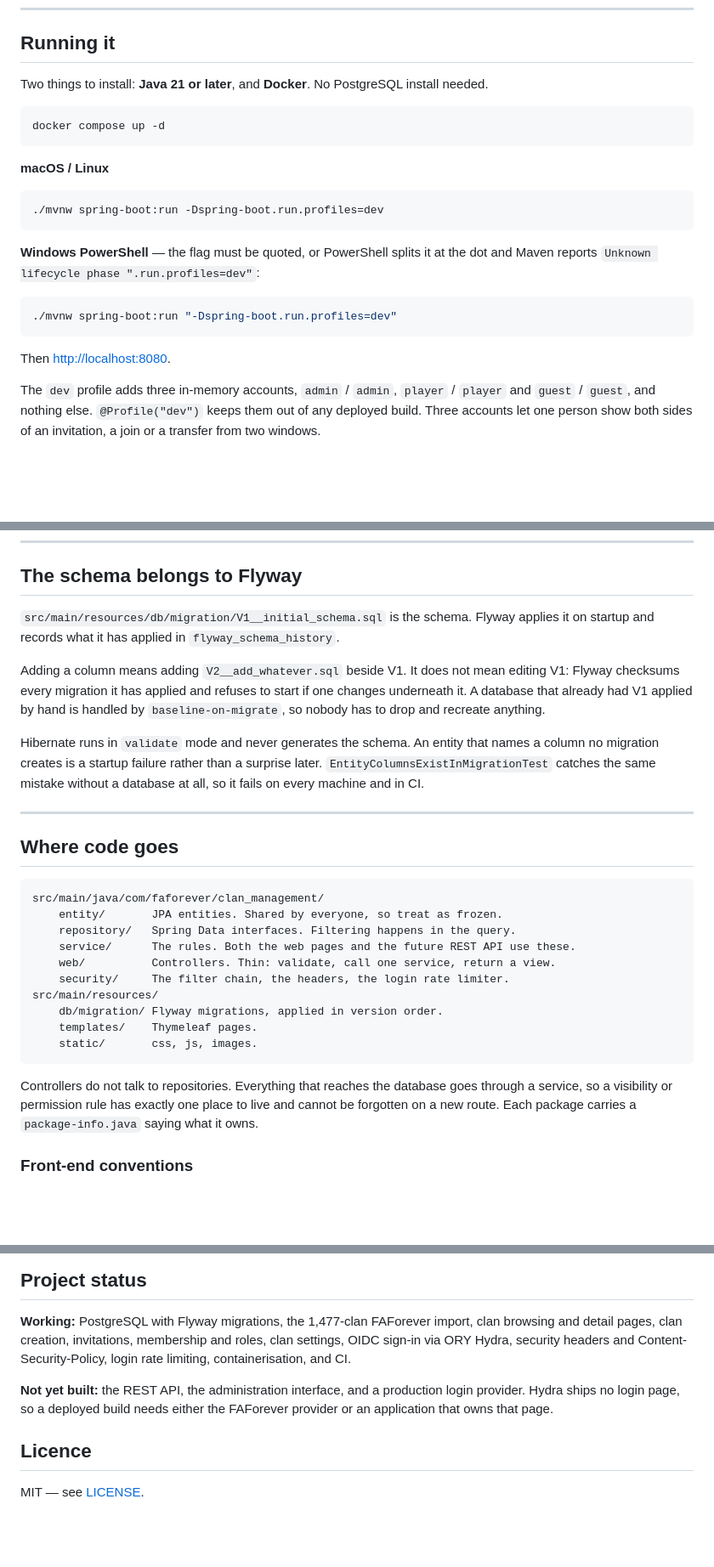
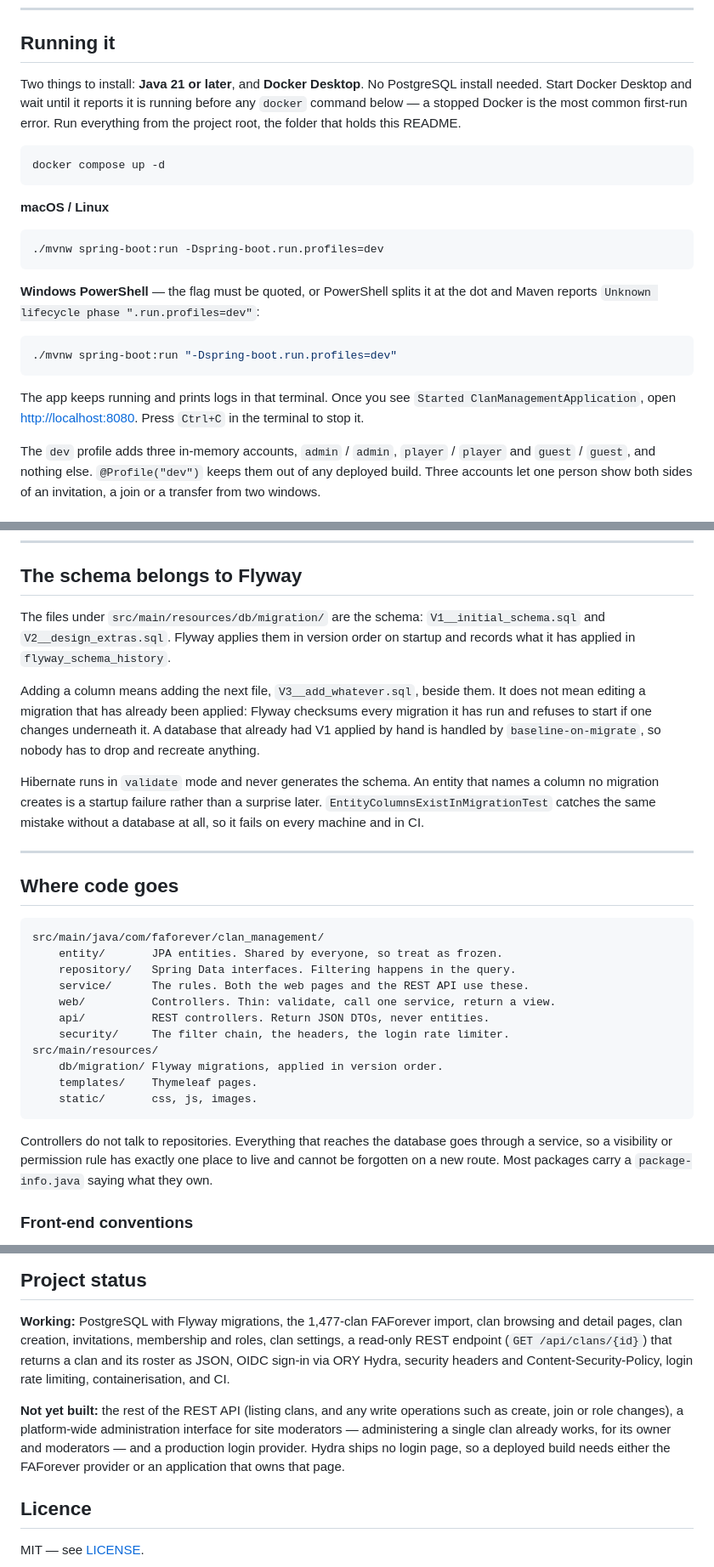
Before and after one commit to FAForever/clanforge-client, a Markdown page: README.md, 3 parts joined by grey strips. Shown at 85% size. GitHub-like rendering; blank space fills up the shorter version.

Commit message:
Update README
Make the README match what is actually on main

````diff
--- a/README.md
+++ b/README.md
@@ -17,8 +17,10 @@ Connect provider, and an audit history mechanism for external synchronization.
 
 ## Running it
 
-Two things to install: **Java 21 or later**, and **Docker**. No PostgreSQL install
-needed.
+Two things to install: **Java 21 or later**, and **Docker Desktop**. No PostgreSQL
+install needed. Start Docker Desktop and wait until it reports it is running before
+any `docker` command below — a stopped Docker is the most common first-run error. Run
+everything from the project root, the folder that holds this README.
 
 ```bash
 docker compose up -d
@@ -37,7 +39,9 @@ and Maven reports `Unknown lifecycle phase ".run.profiles=dev"`:
 ./mvnw spring-boot:run "-Dspring-boot.run.profiles=dev"
 ```
 
-Then <http://localhost:8080>.
+The app keeps running and prints logs in that terminal. Once you see
+`Started ClanManagementApplication`, open <http://localhost:8080>. Press `Ctrl+C` in
+the terminal to stop it.
 
 The `dev` profile adds three in-memory accounts, `admin` / `admin`,
 `player` / `player` and `guest` / `guest`, and nothing else. `@Profile("dev")` keeps
@@ -142,13 +146,15 @@ the build stays green without one.
 
 ## The schema belongs to Flyway
 
-`src/main/resources/db/migration/V1__initial_schema.sql` is the schema. Flyway applies
-it on startup and records what it has applied in `flyway_schema_history`.
+The files under `src/main/resources/db/migration/` are the schema:
+`V1__initial_schema.sql` and `V2__design_extras.sql`. Flyway applies them in version
+order on startup and records what it has applied in `flyway_schema_history`.
 
-Adding a column means adding `V2__add_whatever.sql` beside V1. It does not mean
-editing V1: Flyway checksums every migration it has applied and refuses to start if
-one changes underneath it. A database that already had V1 applied by hand is handled
-by `baseline-on-migrate`, so nobody has to drop and recreate anything.
+Adding a column means adding the next file, `V3__add_whatever.sql`, beside them. It
+does not mean editing a migration that has already been applied: Flyway checksums
+every migration it has run and refuses to start if one changes underneath it. A
+database that already had V1 applied by hand is handled by `baseline-on-migrate`, so
+nobody has to drop and recreate anything.
 
 Hibernate runs in `validate` mode and never generates the schema. An entity that names
 a column no migration creates is a startup failure rather than a surprise later.
@@ -163,8 +169,9 @@ all, so it fails on every machine and in CI.
 src/main/java/com/faforever/clan_management/
     entity/       JPA entities. Shared by everyone, so treat as frozen.
     repository/   Spring Data interfaces. Filtering happens in the query.
-    service/      The rules. Both the web pages and the future REST API use these.
+    service/      The rules. Both the web pages and the REST API use these.
     web/          Controllers. Thin: validate, call one service, return a view.
+    api/          REST controllers. Return JSON DTOs, never entities.
     security/     The filter chain, the headers, the login rate limiter.
 src/main/resources/
     db/migration/ Flyway migrations, applied in version order.
@@ -174,8 +181,8 @@ src/main/resources/
 
 Controllers do not talk to repositories. Everything that reaches the database goes
 through a service, so a visibility or permission rule has exactly one place to live
-and cannot be forgotten on a new route. Each package carries a `package-info.java`
-saying what it owns.
+and cannot be forgotten on a new route. Most packages carry a `package-info.java`
+saying what they own.
 
 ### Front-end conventions
 
@@ -232,12 +239,15 @@ APPLICATION FAILED TO START
 
 **Working:** PostgreSQL with Flyway migrations, the 1,477-clan FAForever import, clan
 browsing and detail pages, clan creation, invitations, membership and roles, clan
-settings, OIDC sign-in via ORY Hydra, security headers and Content-Security-Policy,
-login rate limiting, containerisation, and CI.
+settings, a read-only REST endpoint (`GET /api/clans/{id}`) that returns a clan and
+its roster as JSON, OIDC sign-in via ORY Hydra, security headers and
+Content-Security-Policy, login rate limiting, containerisation, and CI.
 
-**Not yet built:** the REST API, the administration interface, and a production login
-provider. Hydra ships no login page, so a deployed build needs either the FAForever
-provider or an application that owns that page.
+**Not yet built:** the rest of the REST API (listing clans, and any write operations
+such as create, join or role changes), a platform-wide administration interface for
+site moderators — administering a single clan already works, for its owner and
+moderators — and a production login provider. Hydra ships no login page, so a deployed
+build needs either the FAForever provider or an application that owns that page.
 
 ## Licence
 
````
